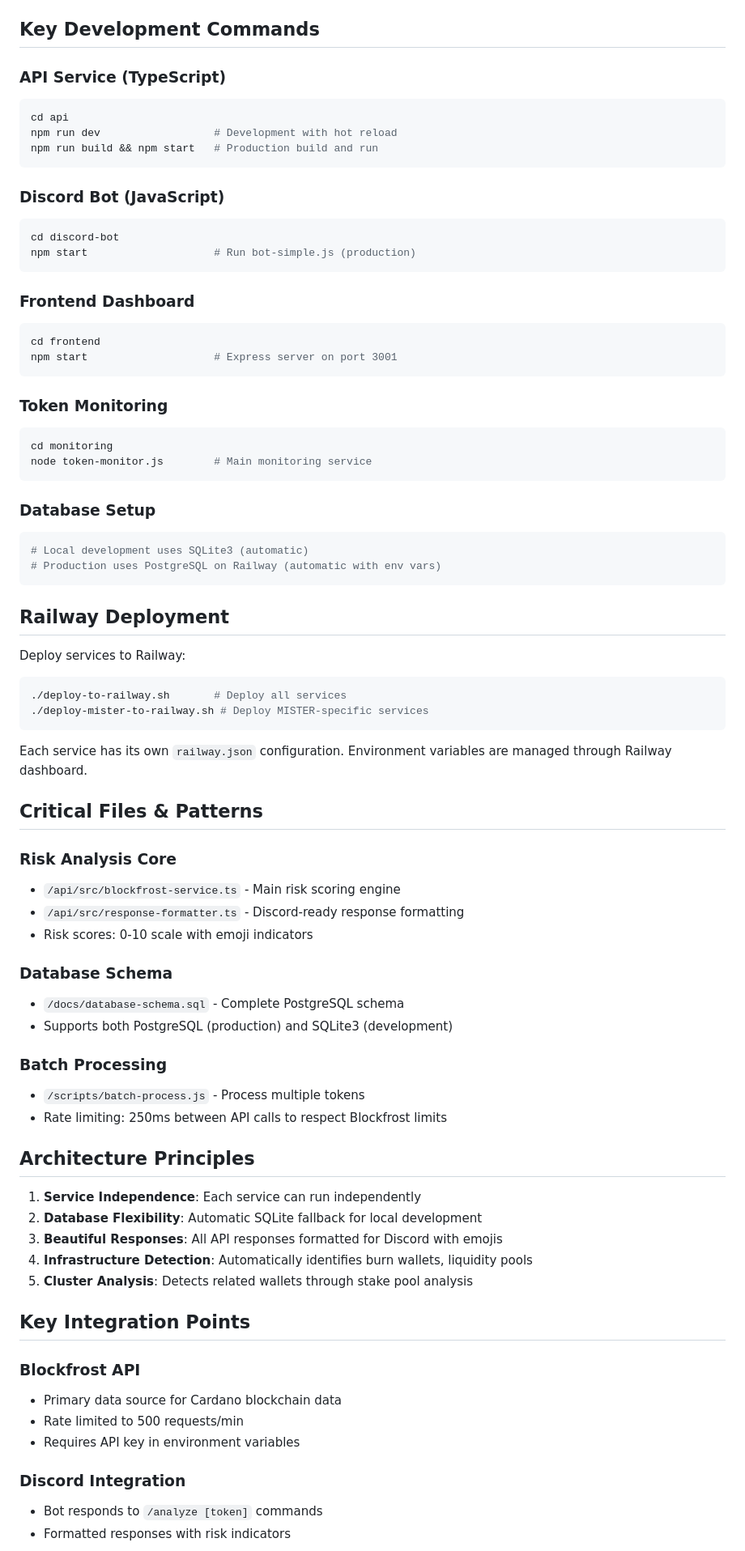
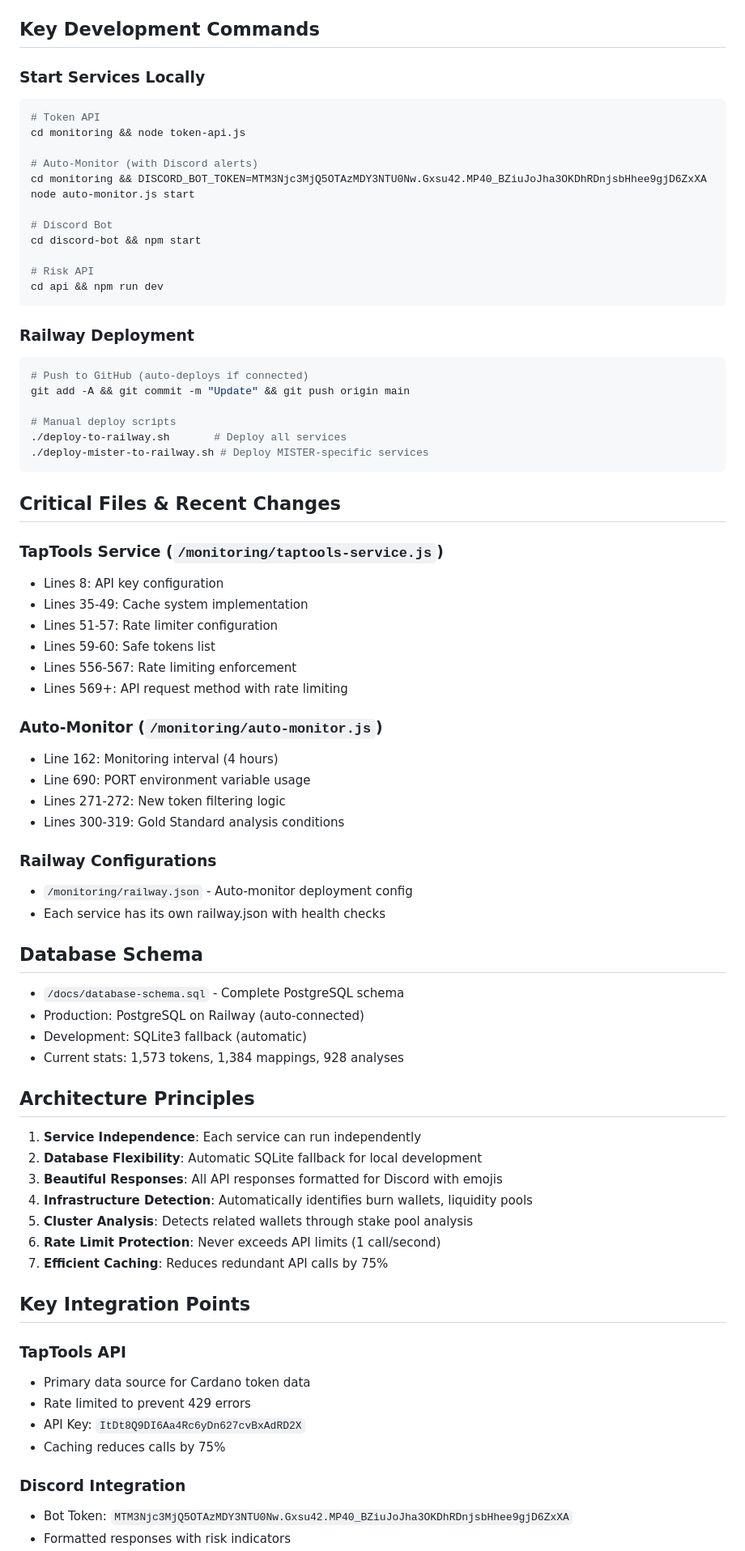
Before and after one commit to LavonTMCQ/bundledatabase, a Markdown page: CLAUDE.md, the part around one of its changes. Shown at 81% size. GitHub-like rendering.

````diff
--- a/CLAUDE.md
+++ b/CLAUDE.md
@@ -18,61 +58,57 @@ The system consists of 6 interconnected services:
 
 ## Key Development Commands
 
-### API Service (TypeScript)
+### Start Services Locally
 ```bash
-cd api
-npm run dev                  # Development with hot reload
-npm run build && npm start   # Production build and run
+# Token API
+cd monitoring && node token-api.js
+
+# Auto-Monitor (with Discord alerts)
+cd monitoring && DISCORD_BOT_TOKEN=MTM3Njc3MjQ5OTAzMDY3NTU0Nw.Gxsu42.MP40_BZiuJoJha3OKDhRDnjsbHhee9gjD6ZxXA node auto-monitor.js start
+
+# Discord Bot
+cd discord-bot && npm start
+
+# Risk API
+cd api && npm run dev
 ```
 
-### Discord Bot (JavaScript)
+### Railway Deployment
 ```bash
-cd discord-bot
-npm start                    # Run bot-simple.js (production)
-```
+# Push to GitHub (auto-deploys if connected)
+git add -A && git commit -m "Update" && git push origin main
 
-### Frontend Dashboard
-```bash
-cd frontend
-npm start                    # Express server on port 3001
-```
-
-### Token Monitoring
-```bash
-cd monitoring
-node token-monitor.js        # Main monitoring service
-```
-
-### Database Setup
-```bash
-# Local development uses SQLite3 (automatic)
-# Production uses PostgreSQL on Railway (automatic with env vars)
-```
-
-## Railway Deployment
-
-Deploy services to Railway:
-```bash
+# Manual deploy scripts
 ./deploy-to-railway.sh       # Deploy all services
 ./deploy-mister-to-railway.sh # Deploy MISTER-specific services
 ```
 
-Each service has its own `railway.json` configuration. Environment variables are managed through Railway dashboard.
+## Critical Files & Recent Changes
 
-## Critical Files & Patterns
+### TapTools Service (`/monitoring/taptools-service.js`)
+- Lines 8: API key configuration
+- Lines 35-49: Cache system implementation
+- Lines 51-57: Rate limiter configuration
+- Lines 59-60: Safe tokens list
+- Lines 556-567: Rate limiting enforcement
+- Lines 569+: API request method with rate limiting
 
-### Risk Analysis Core
-- `/api/src/blockfrost-service.ts` - Main risk scoring engine
-- `/api/src/response-formatter.ts` - Discord-ready response formatting
-- Risk scores: 0-10 scale with emoji indicators
+### Auto-Monitor (`/monitoring/auto-monitor.js`)
+- Line 162: Monitoring interval (4 hours)
+- Line 690: PORT environment variable usage
+- Lines 271-272: New token filtering logic
+- Lines 300-319: Gold Standard analysis conditions
 
-### Database Schema
+### Railway Configurations
+- `/monitoring/railway.json` - Auto-monitor deployment config
+- Each service has its own railway.json with health checks
+
+## Database Schema
+
 - `/docs/database-schema.sql` - Complete PostgreSQL schema
-- Supports both PostgreSQL (production) and SQLite3 (development)
-
-### Batch Processing
-- `/scripts/batch-process.js` - Process multiple tokens
-- Rate limiting: 250ms between API calls to respect Blockfrost limits
+- Production: PostgreSQL on Railway (auto-connected)
+- Development: SQLite3 fallback (automatic)
+- Current stats: 1,573 tokens, 1,384 mappings, 928 analyses
 
 ## Architecture Principles
 
@@ -81,14 +117,17 @@ Each service has its own `railway.json` configuration. Environment variables are
 3. **Beautiful Responses**: All API responses formatted for Discord with emojis
 4. **Infrastructure Detection**: Automatically identifies burn wallets, liquidity pools
 5. **Cluster Analysis**: Detects related wallets through stake pool analysis
+6. **Rate Limit Protection**: Never exceeds API limits (1 call/second)
+7. **Efficient Caching**: Reduces redundant API calls by 75%
 
 ## Key Integration Points
 
-### Blockfrost API
-- Primary data source for Cardano blockchain data
-- Rate limited to 500 requests/min
-- Requires API key in environment variables
+### TapTools API
+- Primary data source for Cardano token data
+- Rate limited to prevent 429 errors
+- API Key: `ItDt8Q9DI6Aa4Rc6yDn627cvBxAdRD2X`
+- Caching reduces calls by 75%
 
 ### Discord Integration
-- Bot responds to `/analyze [token]` commands
+- Bot Token: `MTM3Njc3MjQ5OTAzMDY3NTU0Nw.Gxsu42.MP40_BZiuJoJha3OKDhRDnjsbHhee9gjD6ZxXA`
 - Formatted responses with risk indicators
````
Also changed, not shown: other parts of CLAUDE.md (+120 -32 lines).
